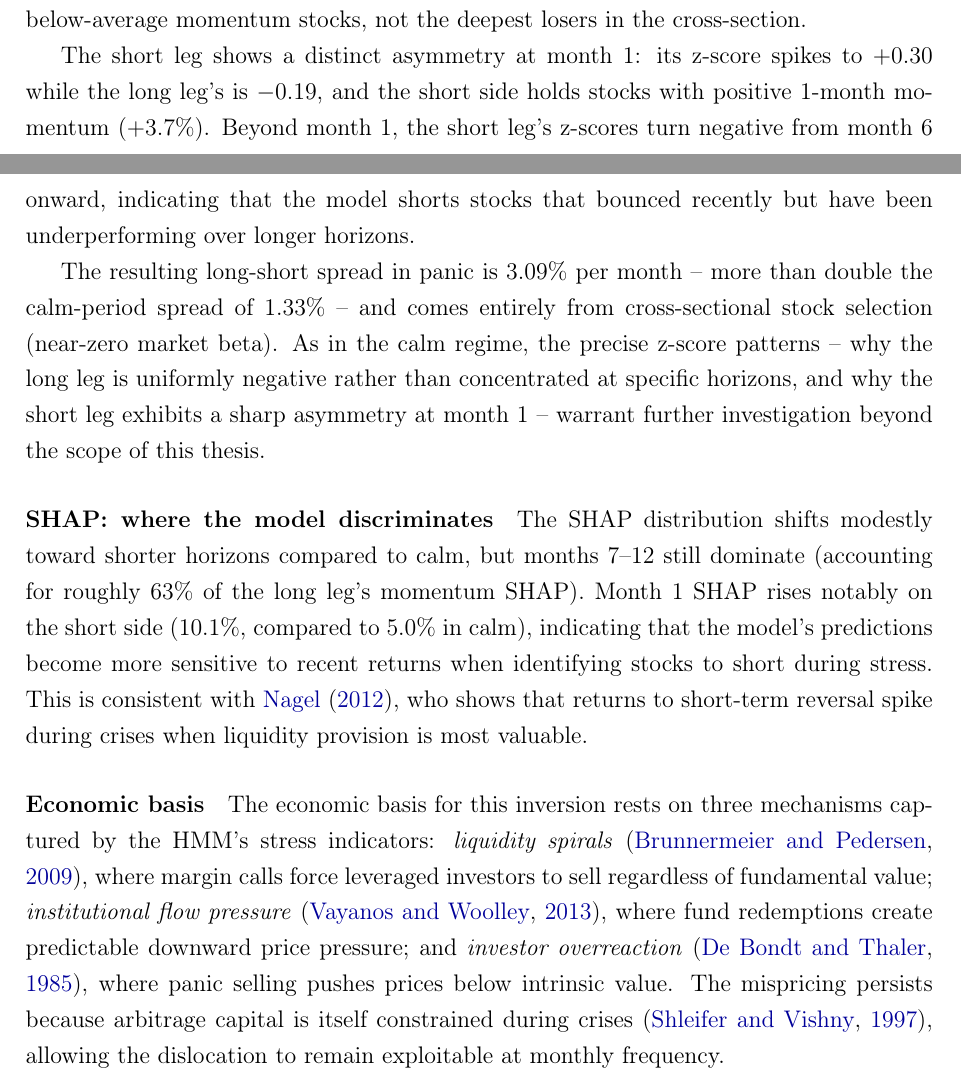
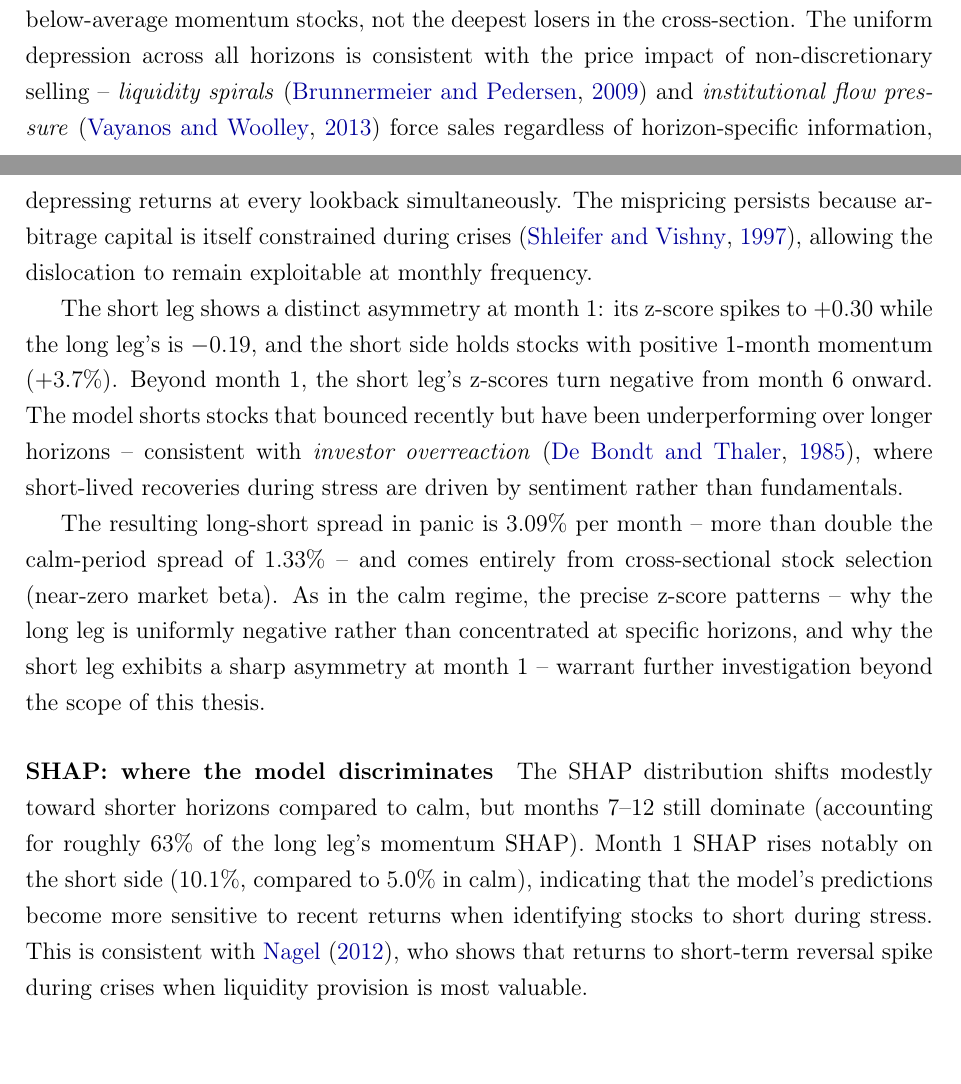
Before and after one commit to giladgang/momentum_regime, a LaTeX paper (main.tex, which reads latex/main_results.tex): two parts of pages 42 and 43 of 76, joined at a grey line, cut so that both start at the same text. Compiled offline with pdfLaTeX.

Commit message:
Integrate economic basis into z-score observations, remove standalone paragraph
Liquidity spirals and flow pressure now explain the uniform long-leg
depression. Investor overreaction explains the short-leg month-1 spike.
Nagel (2012) already in SHAP paragraph. No more isolated economic basis.

Co-Authored-By: Claude Opus 4.6 (1M context) <noreply@anthropic.com>

```diff
--- a/latex/main_results.tex
+++ b/latex/main_results.tex
@@ -74,17 +74,14 @@ None of the patterns described above were imposed. The model receives 12 undiffe
 \subsubsection{Panic: Reversal}\label{sec:panic}
 
 \paragraph{Z-scores: characteristics of selected stocks}
-In panic, the humped curve flattens. The long leg's z-score drops to $-0.09$ to $-0.19$ across all horizons, and the portfolio confirms this with $-19.5\%$ trailing 12-month momentum and $-5.2\%$ 1-month momentum. As in calm, the model does not select the most extreme stocks: the long leg holds \emph{moderately} below-average momentum stocks, not the deepest losers in the cross-section.
+In panic, the humped curve flattens. The long leg's z-score drops to $-0.09$ to $-0.19$ across all horizons, and the portfolio confirms this with $-19.5\%$ trailing 12-month momentum and $-5.2\%$ 1-month momentum. As in calm, the model does not select the most extreme stocks: the long leg holds \emph{moderately} below-average momentum stocks, not the deepest losers in the cross-section. The uniform depression across all horizons is consistent with the price impact of non-discretionary selling -- \emph{liquidity spirals} \citep{BrunnermeierPedersen2009} and \emph{institutional flow pressure} \citep{VayanosWoolley2013} force sales regardless of horizon-specific information, depressing returns at every lookback simultaneously. The mispricing persists because arbitrage capital is itself constrained during crises \citep{ShleiferVishny1997}, allowing the dislocation to remain exploitable at monthly frequency.
 
-The short leg shows a distinct asymmetry at month~1: its z-score spikes to $+0.30$ while the long leg's is $-0.19$, and the short side holds stocks with positive 1-month momentum ($+3.7\%$). Beyond month~1, the short leg's z-scores turn negative from month~6 onward, indicating that the model shorts stocks that bounced recently but have been underperforming over longer horizons.
+The short leg shows a distinct asymmetry at month~1: its z-score spikes to $+0.30$ while the long leg's is $-0.19$, and the short side holds stocks with positive 1-month momentum ($+3.7\%$). Beyond month~1, the short leg's z-scores turn negative from month~6 onward. The model shorts stocks that bounced recently but have been underperforming over longer horizons -- consistent with \emph{investor overreaction} \citep{DeBondtThaler1985}, where short-lived recoveries during stress are driven by sentiment rather than fundamentals.
 
 The resulting long-short spread in panic is 3.09\% per month -- more than double the calm-period spread of 1.33\% -- and comes entirely from cross-sectional stock selection (near-zero market beta). As in the calm regime, the precise z-score patterns -- why the long leg is uniformly negative rather than concentrated at specific horizons, and why the short leg exhibits a sharp asymmetry at month~1 -- warrant further investigation beyond the scope of this thesis.
 
 \paragraph{SHAP: where the model discriminates}
 The SHAP distribution shifts modestly toward shorter horizons compared to calm, but months 7--12 still dominate (accounting for roughly 63\% of the long leg's momentum SHAP). Month~1 SHAP rises notably on the short side (10.1\%, compared to 5.0\% in calm), indicating that the model's predictions become more sensitive to recent returns when identifying stocks to short during stress. This is consistent with \citet{Nagel2012}, who shows that returns to short-term reversal spike during crises when liquidity provision is most valuable.
-
-\paragraph{Economic basis}
-The economic basis for this inversion rests on three mechanisms captured by the HMM's stress indicators: \emph{liquidity spirals} \citep{BrunnermeierPedersen2009}, where margin calls force leveraged investors to sell regardless of fundamental value; \emph{institutional flow pressure} \citep{VayanosWoolley2013}, where fund redemptions create predictable downward price pressure; and \emph{investor overreaction} \citep{DeBondtThaler1985}, where panic selling pushes prices below intrinsic value. The mispricing persists because arbitrage capital is itself constrained during crises \citep{ShleiferVishny1997}, allowing the dislocation to remain exploitable at monthly frequency.
 
 \subsubsection{Discussion}\label{sec:novelty}
 
```
